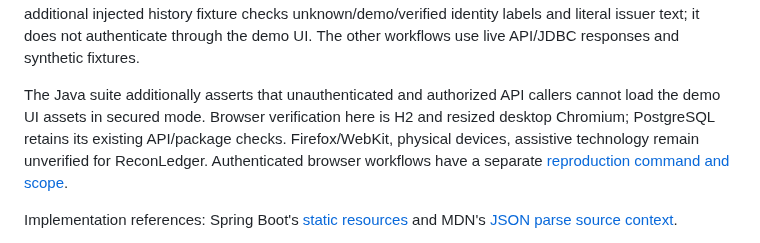
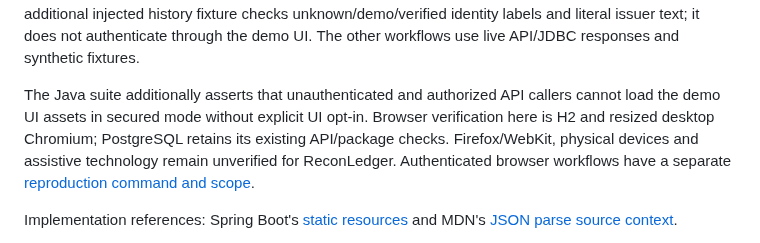
Before and after one commit to harshaattili-human/reconledger, a Markdown page: docs/review-interface.md, the part around the change. GitHub-like rendering.

```diff
--- a/docs/review-interface.md
+++ b/docs/review-interface.md
@@ -94,9 +94,10 @@ and literal issuer text; it does not authenticate through the demo UI. The other
 workflows use live API/JDBC responses and synthetic fixtures.
 
 The Java suite additionally asserts that unauthenticated and authorized API callers
-cannot load the demo UI assets in secured mode. Browser verification here is H2
+cannot load the demo UI assets in secured mode without explicit UI opt-in. Browser verification here is H2
 and resized desktop Chromium; PostgreSQL retains its existing API/package checks.
-Firefox/WebKit, physical devices, assistive technology remain unverified for ReconLedger. Authenticated browser workflows have a separate
+Firefox/WebKit, physical devices and assistive technology remain unverified for
+ReconLedger. Authenticated browser workflows have a separate
 [reproduction command and scope](secured-review-interface.md).
 
 Implementation references: Spring Boot's [static resources](https://docs.spring.io/spring-boot/3.5/reference/web/servlet.html#web.servlet.spring-mvc.static-content)
```
Also changed, not shown: docs/authentication.md (+6 -4 lines).
